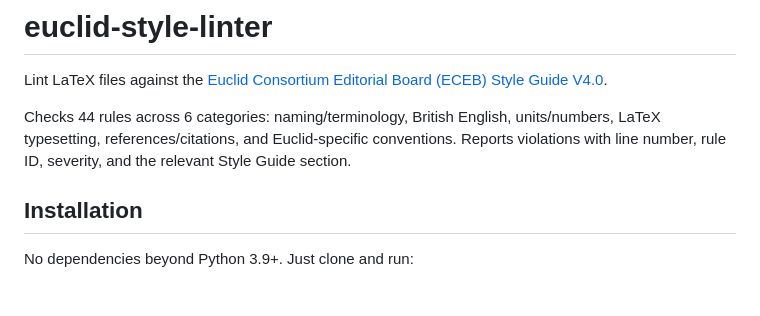
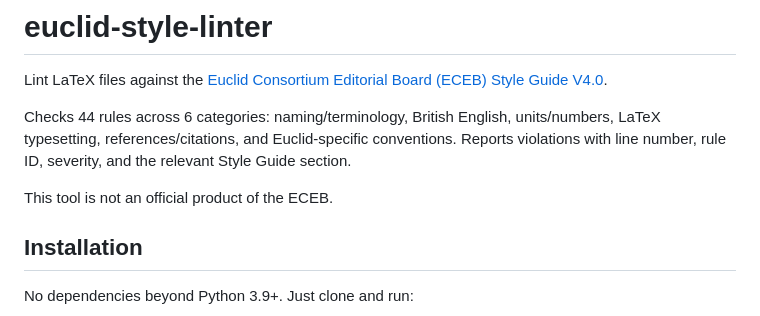
Before and after one commit to hjmcc/euclid-style-linter, a Markdown page: README.md, the part around the change. Rendered like a GitHub page; blank space fills up the shorter version.

```diff
--- a/README.md
+++ b/README.md
@@ -6,6 +6,8 @@ Checks 44 rules across 6 categories: naming/terminology, British English,
 units/numbers, LaTeX typesetting, references/citations, and Euclid-specific
 conventions. Reports violations with line number, rule ID, severity, and the
 relevant Style Guide section.
+
+This tool is not an official product of the ECEB.
 
 ## Installation
 
```
